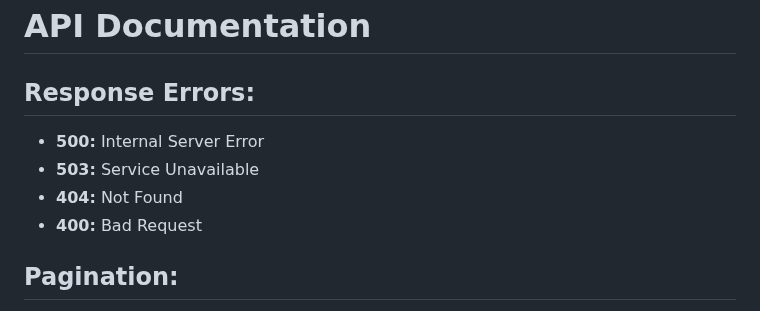
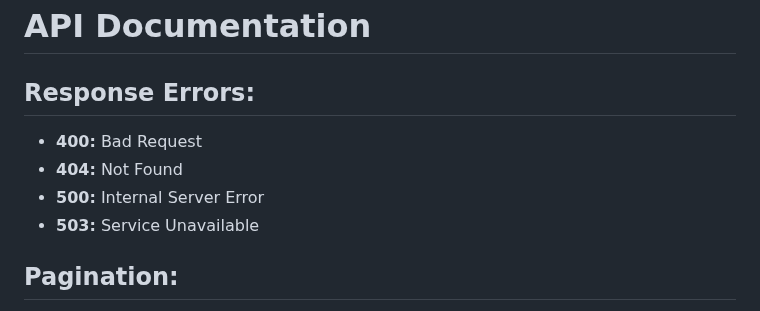
Before and after one commit to noahm/ClearskyUI, a Markdown page: api.md, the part around one of its changes. Drawn GitHub-style.

```diff
--- a/api.md
+++ b/api.md
@@ -1,9 +1,9 @@
 # API Documentation
 
 ## Response Errors:
+- **400:** Bad Request
+- **404:** Not Found
 - **500:** Internal Server Error
 - **503:** Service Unavailable
-- **404:** Not Found
-- **400:** Bad Request
 
 ## Pagination:
```
Also changed, not shown: other parts of api.md (+2 -2 lines).
